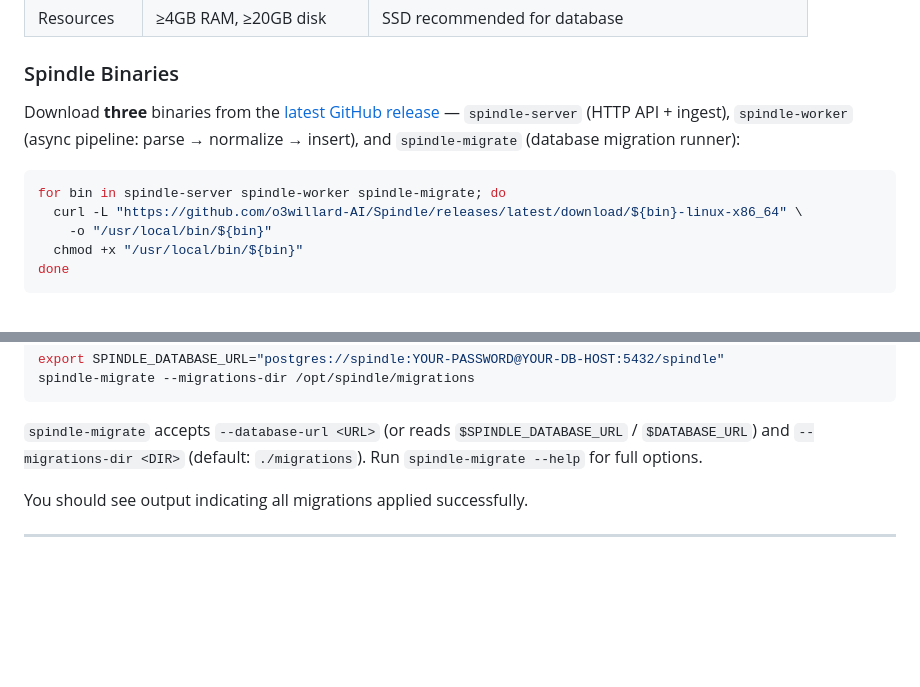
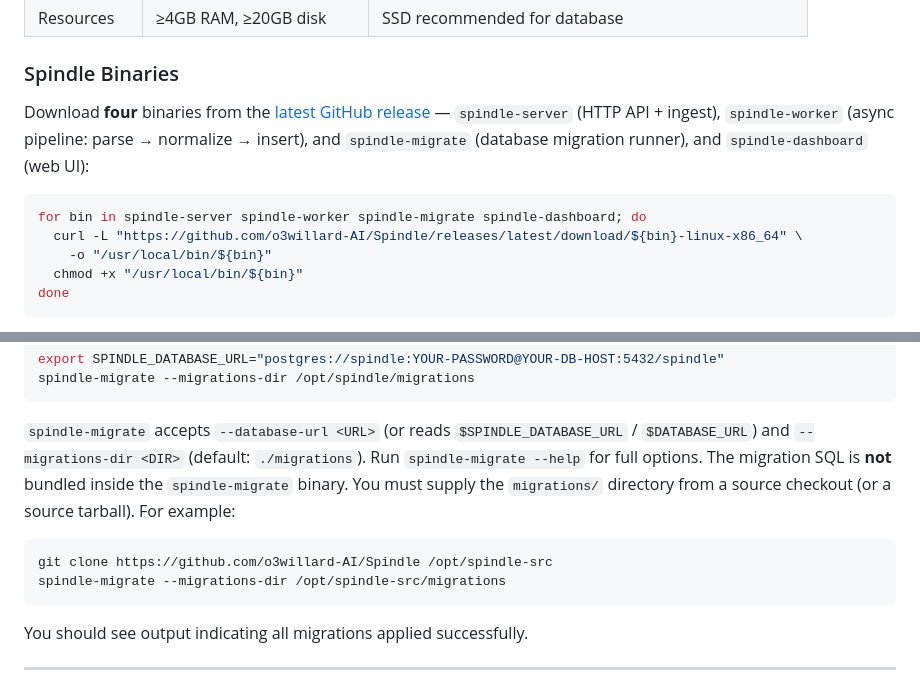
Before and after one commit to o3willard-AI/Spindle, a Markdown page: docs/operator/quick-start.md, 2 parts joined by grey strips. GitHub-like rendering; blank space fills up the shorter version.

Commit message:
docs: add spindle-dashboard to binary list + document migrations checkout requirement

````diff
--- a/docs/operator/quick-start.md
+++ b/docs/operator/quick-start.md
@@ -31,10 +31,10 @@ Before installing Spindle, verify each component of your stack:
 
 ### Spindle Binaries
 
-Download **three** binaries from the [latest GitHub release](https://github.com/o3willard-AI/Spindle/releases/latest) — `spindle-server` (HTTP API + ingest), `spindle-worker` (async pipeline: parse → normalize → insert), and `spindle-migrate` (database migration runner):
+Download **four** binaries from the [latest GitHub release](https://github.com/o3willard-AI/Spindle/releases/latest) — `spindle-server` (HTTP API + ingest), `spindle-worker` (async pipeline: parse → normalize → insert), and `spindle-migrate` (database migration runner), and `spindle-dashboard` (web UI):
 
 ```bash
-for bin in spindle-server spindle-worker spindle-migrate; do
+for bin in spindle-server spindle-worker spindle-migrate spindle-dashboard; do
   curl -L "https://github.com/o3willard-AI/Spindle/releases/latest/download/${bin}-linux-x86_64" \
     -o "/usr/local/bin/${bin}"
   chmod +x "/usr/local/bin/${bin}"
@@ -72,6 +72,15 @@ spindle-migrate --migrations-dir /opt/spindle/migrations
 ```
 
 `spindle-migrate` accepts `--database-url <URL>` (or reads `$SPINDLE_DATABASE_URL` / `$DATABASE_URL`) and `--migrations-dir <DIR>` (default: `./migrations`). Run `spindle-migrate --help` for full options.
+The migration SQL is **not** bundled inside the `spindle-migrate` binary. You
+must supply the `migrations/` directory from a source checkout (or a source
+tarball). For example:
+
+```bash
+git clone https://github.com/o3willard-AI/Spindle /opt/spindle-src
+spindle-migrate --migrations-dir /opt/spindle-src/migrations
+```
+
 
 You should see output indicating all migrations applied successfully.
 
````
